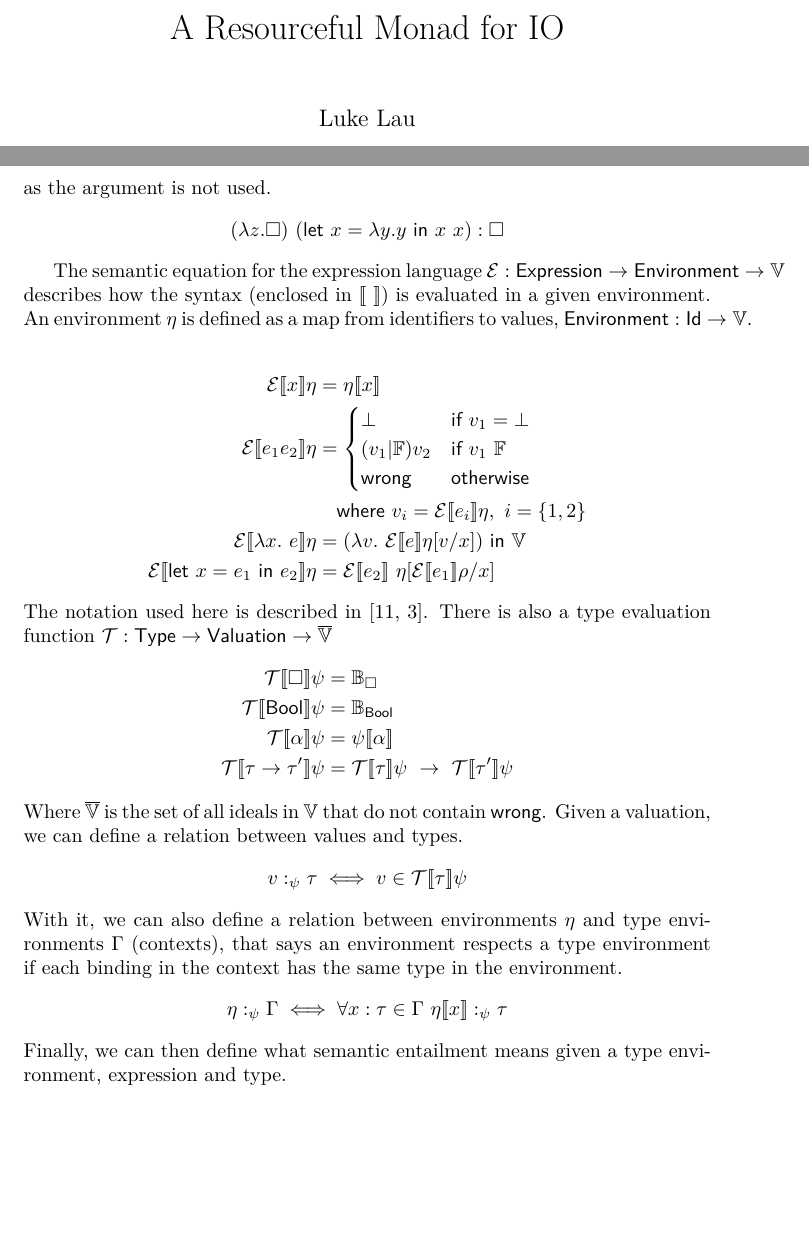
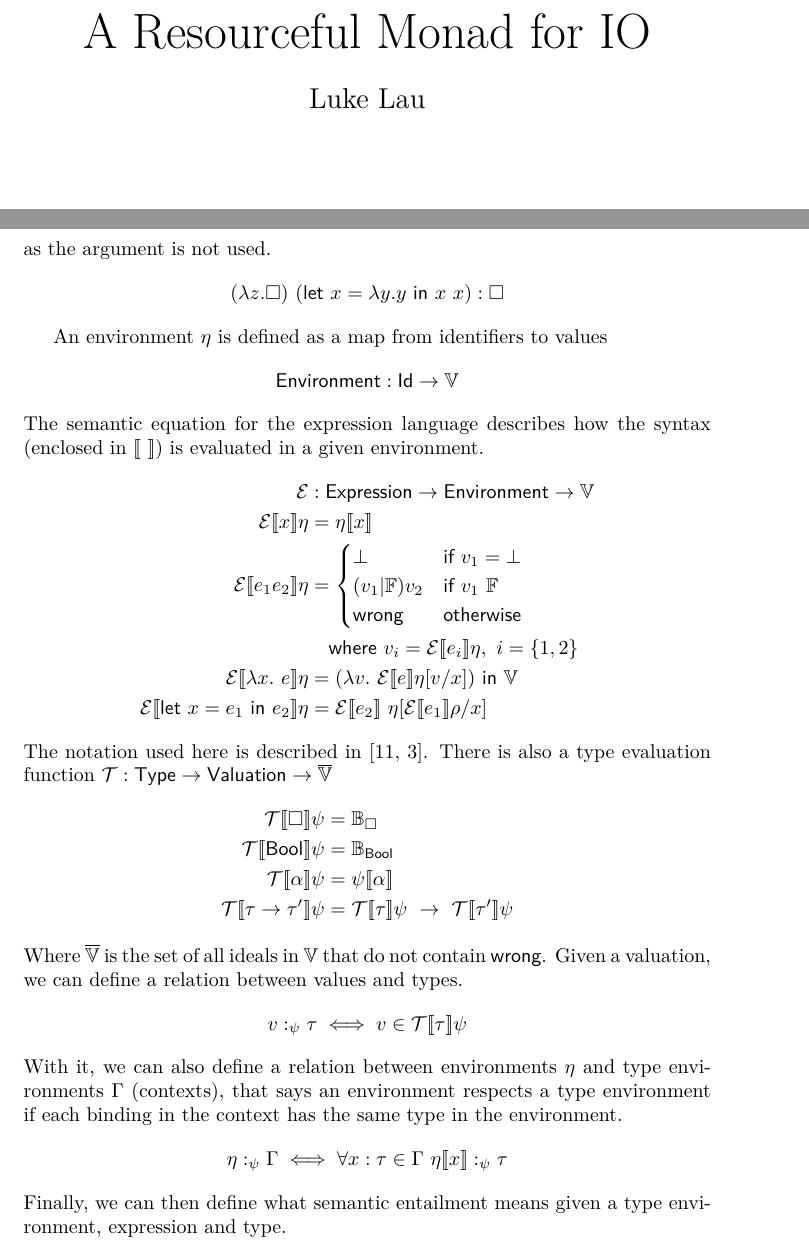
Before and after one commit to bubba/resourceful, a LaTeX thesis (report/report.tex, which reads report/appendix.tex): two parts of pages 1 and 61 of 62 before the commit and two parts of pages 1 and 63 of 64 after it, joined at a grey line, cut so that both start at the same text, the shorter picture padded with empty space. Compiled offline with LuaLaTeX; a missing font is replaced by an installed copy or a similar font.

Commit message:
Format title page

```diff
--- a/report/appendix.tex
+++ b/report/appendix.tex
@@ -44,14 +44,14 @@ type of whatever is needed. For instance, we would expect this program
 to have a type of $\square$ as the argument is not used.
 \[ (\lambda z. \square) \ (\letin{x = \lambda y. y}{x \ x}) : \square \]
 
-The semantic equation for the expression language
-${\mathcal{E} : \mathsf{Expression} \rightarrow \mathsf{Environment} \rightarrow
-\mathbb{V}}$ describes how the syntax (enclosed in $\llbracket\ \rrbracket$) is evaluated in a given
-environment.
-An environment $\eta$ is defined as a map from identifiers to values,
-${\mathsf{Environment} : \mathsf{Id} \rightarrow \mathbb{V}}$.
 
+An environment $\eta$ is defined as a map from identifiers to values
+\[ \mathsf{Environment} : \mathsf{Id} \rightarrow \mathbb{V} \]
+The semantic equation for the expression language describes how the
+syntax (enclosed in $\llbracket\ \rrbracket$) is evaluated in a given environment.
 \begin{align*}
+  \mathcal{E} &: \mathsf{Expression} \rightarrow \mathsf{Environment} \rightarrow
+  \mathbb{V} \\
   \mathcal{E} \llbracket x \rrbracket \eta
   &= \eta \llbracket x \rrbracket \\
   \mathcal{E} \llbracket e_1 e_2 \rrbracket \eta
--- a/report/report.tex
+++ b/report/report.tex
@@ -41,4 +41,7 @@
 \author{Luke Lau}
 \title{A Resourceful Monad for IO}
 \begin{titlepage}
-  \maketitle
+  \begin{center}
+    {\Huge A Resourceful  Monad for IO}
+    \vskip 0.25in
+    \centerline{\Large Luke Lau}
```
Also changed, not shown: report/evaluation.tex (+2 -2 lines), report/system.tex (+1 -2 lines), report/report.tex (19 more changed lines).
